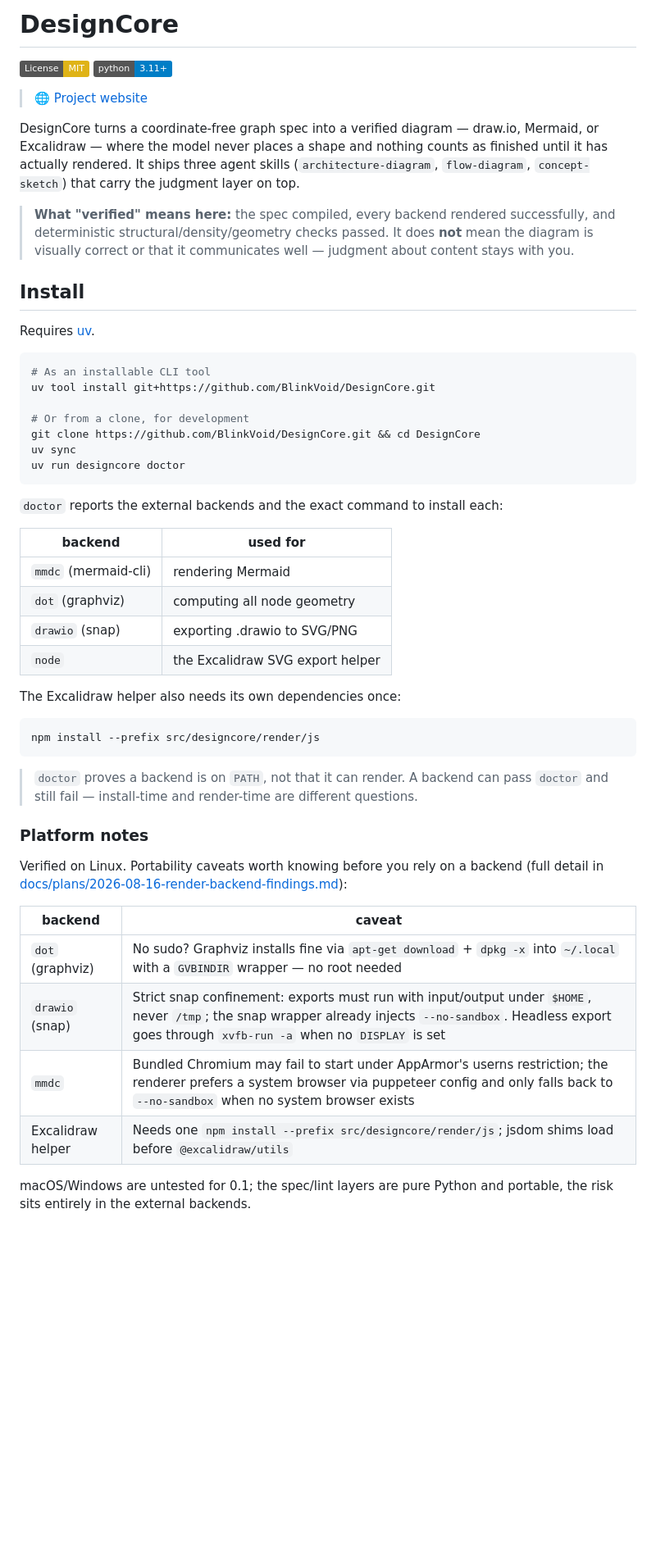
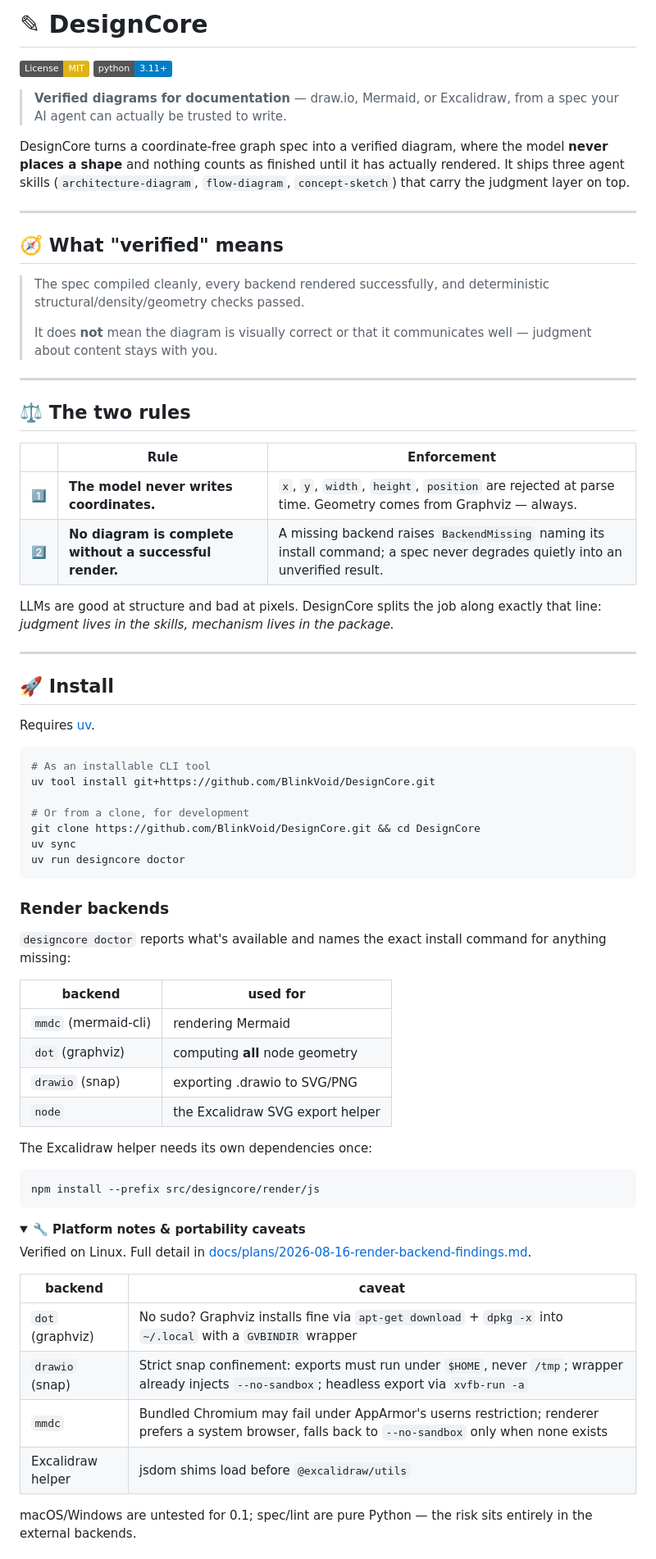
Before and after one commit to BlinkVoid/DesignCore, a Markdown page: README.md, the part around one of its changes. Shown at 82% size. Rendered like a GitHub page; folded sections open; badges without logos; blank space fills up the shorter version.

Commit message:
docs: restructure README with rules table, pipeline diagram, platform notes

````diff
--- a/README.md
+++ b/README.md
@@ -1,22 +1,42 @@
-# DesignCore
+# ✎ DesignCore
 
 [![License: MIT](https://img.shields.io/badge/License-MIT-yellow.svg)](LICENSE)
 [![Python 3.11+](https://img.shields.io/badge/python-3.11+-blue.svg)](https://www.python.org/downloads/)
 
-> 🌐 [Project website](https://blinkvoid.github.io/DesignCore/)
+> **Verified diagrams for documentation** — draw.io, Mermaid, or Excalidraw,
+> from a spec your AI agent can actually be trusted to write.
 
-DesignCore turns a coordinate-free graph spec into a verified diagram — draw.io,
-Mermaid, or Excalidraw — where the model never places a shape and nothing counts
-as finished until it has actually rendered. It ships three agent skills
-(`architecture-diagram`, `flow-diagram`, `concept-sketch`) that carry the
-judgment layer on top.
+DesignCore turns a coordinate-free graph spec into a verified diagram, where
+the model **never places a shape** and nothing counts as finished until it has
+actually rendered. It ships three agent skills (`architecture-diagram`,
+`flow-diagram`, `concept-sketch`) that carry the judgment layer on top.
 
-> **What "verified" means here:** the spec compiled, every backend rendered
-> successfully, and deterministic structural/density/geometry checks passed.
+---
+
+## 🧭 What "verified" means
+
+> The spec compiled cleanly, every backend rendered successfully, and
+> deterministic structural/density/geometry checks passed.
+>
 > It does **not** mean the diagram is visually correct or that it communicates
 > well — judgment about content stays with you.
 
-## Install
+---
+
+## ⚖️ The two rules
+
+| | Rule | Enforcement |
+|---|---|---|
+| 1️⃣ | **The model never writes coordinates.** | `x`, `y`, `width`, `height`, `position` are rejected at parse time. Geometry comes from Graphviz — always. |
+| 2️⃣ | **No diagram is complete without a successful render.** | A missing backend raises `BackendMissing` naming its install command; a spec never degrades quietly into an unverified result. |
+
+LLMs are good at structure and bad at pixels. DesignCore splits the job along
+exactly that line: *judgment lives in the skills, mechanism lives in the
+package.*
+
+---
+
+## 🚀 Install
 
 Requires [uv](https://docs.astral.sh/uv/).
 
@@ -30,38 +50,37 @@ uv sync
 uv run designcore doctor
 ```
 
-`doctor` reports the external backends and the exact command to install each:
+### Render backends
+
+`designcore doctor` reports what's available and names the exact install
+command for anything missing:
 
 | backend | used for |
 |---|---|
 | `mmdc` (mermaid-cli) | rendering Mermaid |
-| `dot` (graphviz) | computing all node geometry |
+| `dot` (graphviz) | computing **all** node geometry |
 | `drawio` (snap) | exporting .drawio to SVG/PNG |
 | `node` | the Excalidraw SVG export helper |
 
-The Excalidraw helper also needs its own dependencies once:
+The Excalidraw helper needs its own dependencies once:
 
 ```bash
 npm install --prefix src/designcore/render/js
 ```
 
-> `doctor` proves a backend is on `PATH`, not that it can render. A backend can
-> pass `doctor` and still fail — install-time and render-time are different
-> questions.
+<details>
+<summary><strong>🔧 Platform notes & portability caveats</strong></summary>
 
-### Platform notes
-
-Verified on Linux. Portability caveats worth knowing before you rely on a
-backend (full detail in
-[docs/plans/2026-08-16-render-backend-findings.md](docs/plans/2026-08-16-render-backend-findings.md)):
+Verified on Linux. Full detail in
+[docs/plans/2026-08-16-render-backend-findings.md](docs/plans/2026-08-16-render-backend-findings.md).
 
 | backend | caveat |
 |---|---|
-| `dot` (graphviz) | No sudo? Graphviz installs fine via `apt-get download` + `dpkg -x` into `~/.local` with a `GVBINDIR` wrapper — no root needed |
-| `drawio` (snap) | Strict snap confinement: exports must run with input/output under `$HOME`, never `/tmp`; the snap wrapper already injects `--no-sandbox`. Headless export goes through `xvfb-run -a` when no `DISPLAY` is set |
-| `mmdc` | Bundled Chromium may fail to start under AppArmor's userns restriction; the renderer prefers a system browser via puppeteer config and only falls back to `--no-sandbox` when no system browser exists |
-| Excalidraw helper | Needs one `npm install --prefix src/designcore/render/js`; jsdom shims load before `@excalidraw/utils` |
+| `dot` (graphviz) | No sudo? Graphviz installs fine via `apt-get download` + `dpkg -x` into `~/.local` with a `GVBINDIR` wrapper |
+| `drawio` (snap) | Strict snap confinement: exports must run under `$HOME`, never `/tmp`; wrapper already injects `--no-sandbox`; headless export via `xvfb-run -a` |
+| `mmdc` | Bundled Chromium may fail under AppArmor's userns restriction; renderer prefers a system browser, falls back to `--no-sandbox` only when none exists |
+| Excalidraw helper | jsdom shims load before `@excalidraw/utils` |
 
-macOS/Windows are untested for 0.1; the spec/lint layers are pure Python and
-portable, the risk sits entirely in the external backends.
+macOS/Windows are untested for 0.1; spec/lint are pure Python — the risk sits
+entirely in the external backends.
 
````
Also changed, not shown: other parts of README.md (+47 -23 lines).
